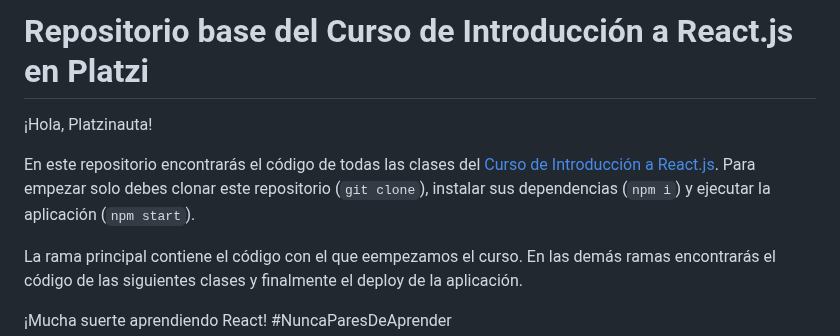
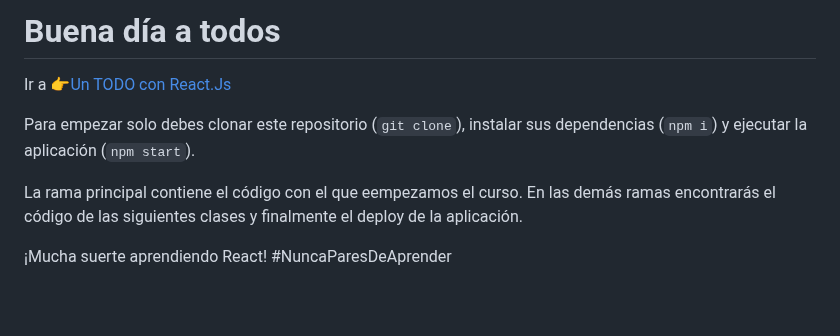
Before and after one commit to totimang/todoConReact, a Markdown page: README.md, the part around the change. Drawn GitHub-style; blank space fills up the shorter version.

```diff
--- a/README.md
+++ b/README.md
@@ -1,8 +1,8 @@
-# Repositorio base del Curso de Introducción a React.js en Platzi
+# Buena día a todos
 
-¡Hola, Platzinauta!
+<p>Ir a 👉<a href="https://totimang.github.io/todoConReact/" target="new">Un TODO con React.Js</a></p>
 
-En este repositorio encontrarás el código de todas las clases del [Curso de Introducción a React.js](https://platzi.com/reactjs). Para empezar solo debes clonar este repositorio (`git clone`), instalar sus dependencias (`npm i`) y ejecutar la aplicación (`npm start`).
+Para empezar solo debes clonar este repositorio (`git clone`), instalar sus dependencias (`npm i`) y ejecutar la aplicación (`npm start`).
 
 La rama principal contiene el código con el que eempezamos el curso. En las demás ramas encontrarás el código de las siguientes clases y finalmente el deploy de la aplicación.
 
```
